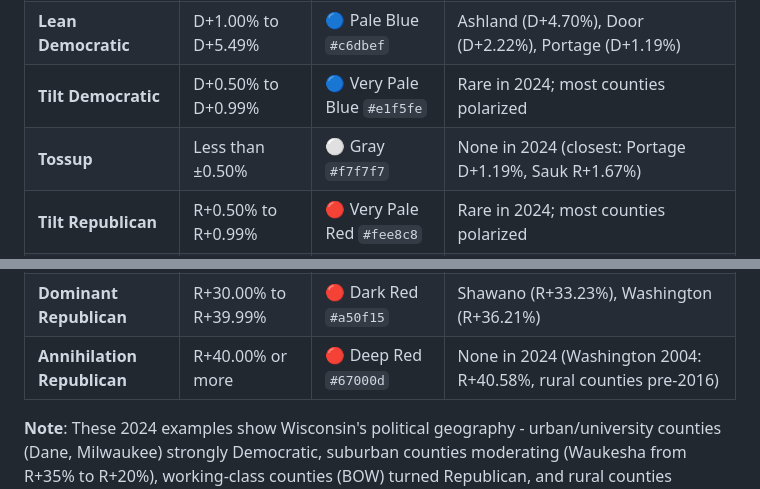
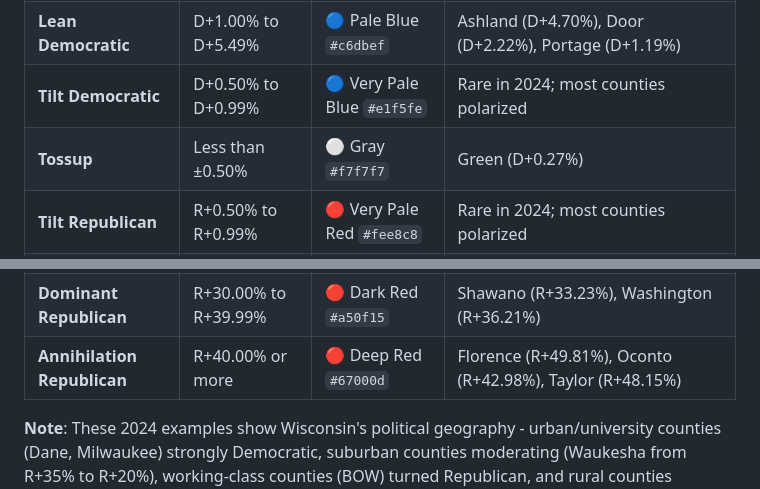
Before and after one commit to Tenjin25/WIRealignment, a Markdown page: README.md, 2 parts joined by grey strips. GitHub-like rendering.

Commit message:
Update Tossup and Annihilation Republican entries
Updated tossup and annihilation entries in the example table

```diff
--- a/README.md
+++ b/README.md
@@ -379,14 +379,14 @@ Counties are colored based on margin strength using the following classification
 | **Likely Democratic** | D+5.50% to D+9.99% | 🔵 Lighter Blue `#9ecae1` | La Crosse (D+9.36%), Iowa (D+7.63%), Rock (D+7.27%) |
 | **Lean Democratic** | D+1.00% to D+5.49% | 🔵 Pale Blue `#c6dbef` | Ashland (D+4.70%), Door (D+2.22%), Portage (D+1.19%) |
 | **Tilt Democratic** | D+0.50% to D+0.99% | 🔵 Very Pale Blue `#e1f5fe` | Rare in 2024; most counties polarized |
-| **Tossup** | Less than ±0.50% | ⚪ Gray `#f7f7f7` | None in 2024 (closest: Portage D+1.19%, Sauk R+1.67%) |
+| **Tossup** | Less than ±0.50% | ⚪ Gray `#f7f7f7` | Green (D+0.27%) |
 | **Tilt Republican** | R+0.50% to R+0.99% | 🔴 Very Pale Red `#fee8c8` | Rare in 2024; most counties polarized |
 | **Lean Republican** | R+1.00% to R+5.49% | 🔴 Pale Red `#fcae91` | Winnebago (R+4.74%), Douglas (R+5.31%) |
 | **Likely Republican** | R+5.50% to R+9.99% | 🔴 Light Red `#fb6a4a` | Kenosha (R+6.23%), Brown (R+7.50%), Vernon (R+7.78%) |
 | **Safe Republican** | R+10.00% to R+19.99% | 🔴 Medium Red `#ef3b2c` | Outagamie (R+10.17%), Pierce (R+16.72%), Waukesha (R+19.69%), Calumet (R+19.93%) |
 | **Stronghold Republican** | R+20.00% to R+29.99% | 🔴 Red `#cb181d` | Lafayette (R+20.23%), Trempealeau (R+21.41%) |
 | **Dominant Republican** | R+30.00% to R+39.99% | 🔴 Dark Red `#a50f15` | Shawano (R+33.23%), Washington (R+36.21%) |
-| **Annihilation Republican** | R+40.00% or more | 🔴 Deep Red `#67000d` | None in 2024 (Washington 2004: R+40.58%, rural counties pre-2016) |
+| **Annihilation Republican** | R+40.00% or more | 🔴 Deep Red `#67000d` | Florence (R+49.81%), Oconto (R+42.98%), Taylor (R+48.15%) |
 
 **Note**: These 2024 examples show Wisconsin's political geography - urban/university counties (Dane, Milwaukee) strongly Democratic, suburban counties moderating (Waukesha from R+35% to R+20%), working-class counties (BOW) turned Republican, and rural counties (Driftless Area) showing massive rightward shifts.
 
```
